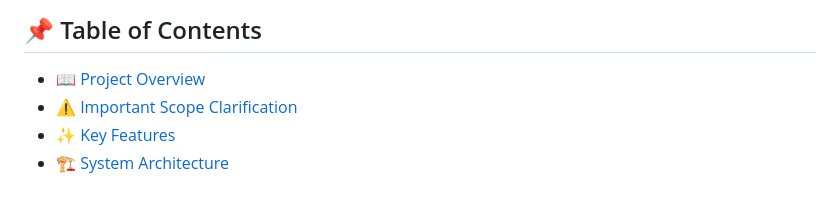
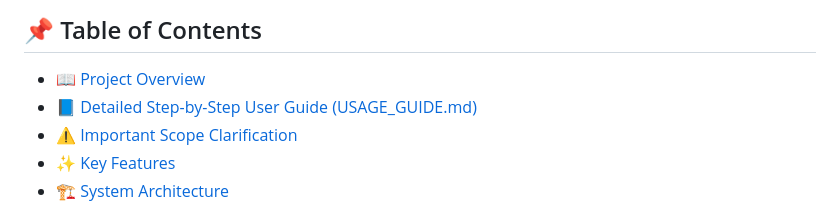
Before and after one commit to hamsidhi/Spam-Email-Classifier, a Markdown page: README.md, the part around the change. Rendered like a GitHub page.

Commit message:
Add comprehensive USAGE_GUIDE.md step-by-step documentation

```diff
--- a/README.md
+++ b/README.md
@@ -18,6 +18,7 @@
 
 ## 📌 Table of Contents
 - [📖 Project Overview](#-project-overview)
+- [📘 Detailed Step-by-Step User Guide (USAGE_GUIDE.md)](USAGE_GUIDE.md)
 - [⚠️ Important Scope Clarification](#️-important-scope-clarification)
 - [✨ Key Features](#-key-features)
 - [🏗️ System Architecture](#️-system-architecture)
```
Also changed, not shown: USAGE_GUIDE.md (added, +172 -0 lines).
